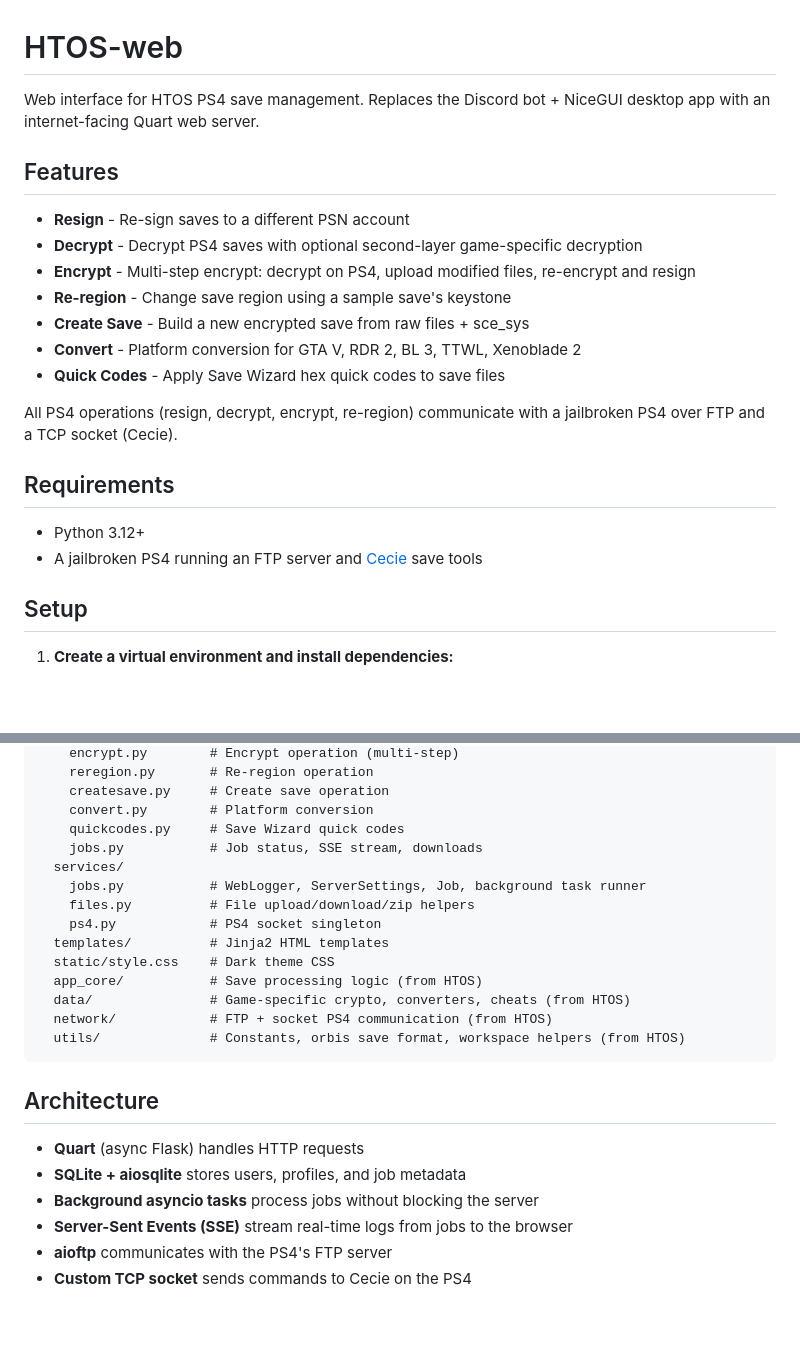
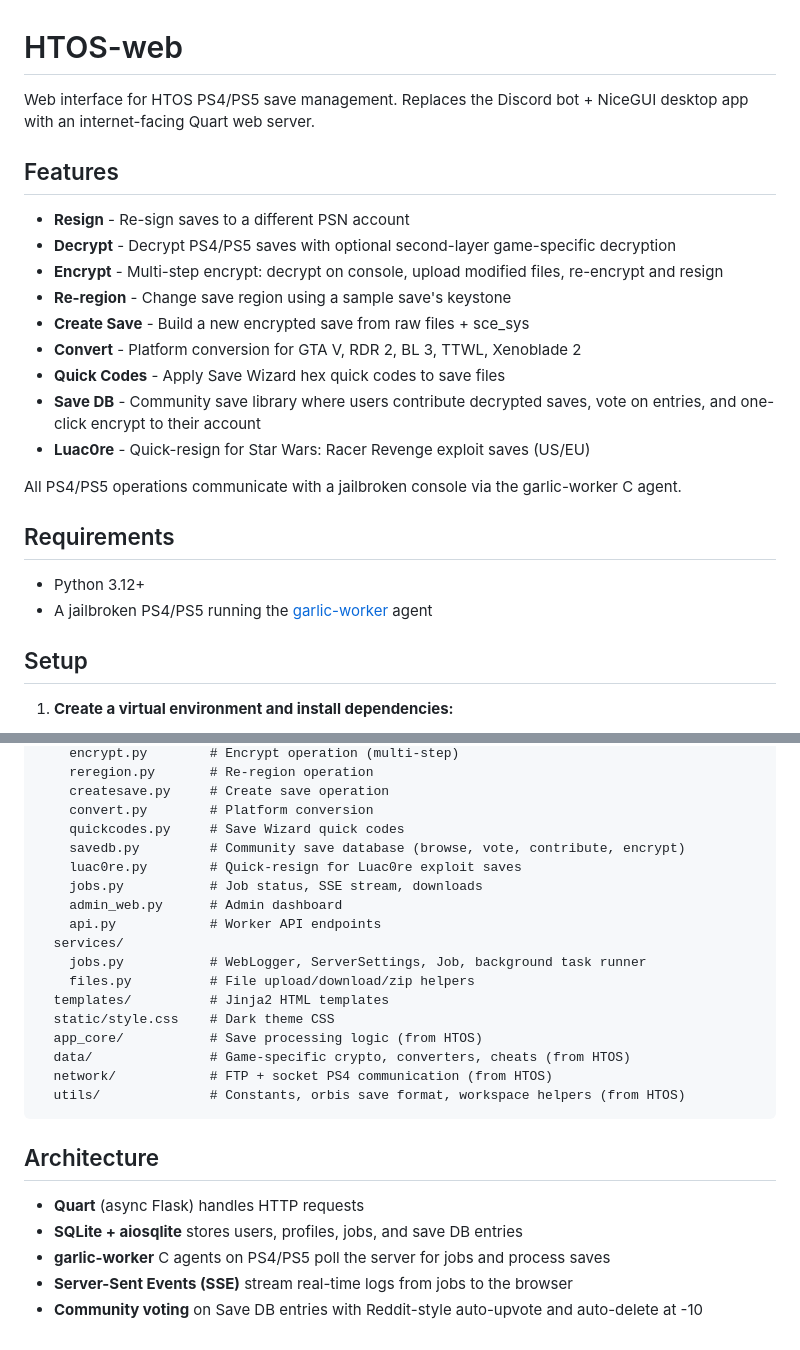
Before and after one commit to earthonion/HTOS-web, a Markdown page: README.md, 2 parts joined by grey strips. GitHub-like rendering; blank space fills up the shorter version.

Commit message:
Update README with Save DB, Luac0re, PS5 support, and garlic-worker architecture

```diff
--- a/README.md
+++ b/README.md
@@ -1,23 +1,25 @@
 # HTOS-web
 
-Web interface for HTOS PS4 save management. Replaces the Discord bot + NiceGUI desktop app with an internet-facing Quart web server.
+Web interface for HTOS PS4/PS5 save management. Replaces the Discord bot + NiceGUI desktop app with an internet-facing Quart web server.
 
 ## Features
 
 - **Resign** - Re-sign saves to a different PSN account
-- **Decrypt** - Decrypt PS4 saves with optional second-layer game-specific decryption
-- **Encrypt** - Multi-step encrypt: decrypt on PS4, upload modified files, re-encrypt and resign
+- **Decrypt** - Decrypt PS4/PS5 saves with optional second-layer game-specific decryption
+- **Encrypt** - Multi-step encrypt: decrypt on console, upload modified files, re-encrypt and resign
 - **Re-region** - Change save region using a sample save's keystone
 - **Create Save** - Build a new encrypted save from raw files + sce_sys
 - **Convert** - Platform conversion for GTA V, RDR 2, BL 3, TTWL, Xenoblade 2
 - **Quick Codes** - Apply Save Wizard hex quick codes to save files
+- **Save DB** - Community save library where users contribute decrypted saves, vote on entries, and one-click encrypt to their account
+- **Luac0re** - Quick-resign for Star Wars: Racer Revenge exploit saves (US/EU)
 
-All PS4 operations (resign, decrypt, encrypt, re-region) communicate with a jailbroken PS4 over FTP and a TCP socket (Cecie).
+All PS4/PS5 operations communicate with a jailbroken console via the garlic-worker C agent.
 
 ## Requirements
 
 - Python 3.12+
-- A jailbroken PS4 running an FTP server and [Cecie](https://github.com/earthonion/cecie.nim-garlicsaves) save tools
+- A jailbroken PS4/PS5 running the [garlic-worker](https://github.com/earthonion/garlic-worker) agent
 
 ## Setup
 
@@ -91,11 +93,14 @@ HTOS-web/
     createsave.py     # Create save operation
     convert.py        # Platform conversion
     quickcodes.py     # Save Wizard quick codes
+    savedb.py         # Community save database (browse, vote, contribute, encrypt)
+    luac0re.py        # Quick-resign for Luac0re exploit saves
     jobs.py           # Job status, SSE stream, downloads
+    admin_web.py      # Admin dashboard
+    api.py            # Worker API endpoints
   services/
     jobs.py           # WebLogger, ServerSettings, Job, background task runner
     files.py          # File upload/download/zip helpers
-    ps4.py            # PS4 socket singleton
   templates/          # Jinja2 HTML templates
   static/style.css    # Dark theme CSS
   app_core/           # Save processing logic (from HTOS)
@@ -107,8 +112,7 @@ HTOS-web/
 ## Architecture
 
 - **Quart** (async Flask) handles HTTP requests
-- **SQLite + aiosqlite** stores users, profiles, and job metadata
-- **Background asyncio tasks** process jobs without blocking the server
+- **SQLite + aiosqlite** stores users, profiles, jobs, and save DB entries
+- **garlic-worker** C agents on PS4/PS5 poll the server for jobs and process saves
 - **Server-Sent Events (SSE)** stream real-time logs from jobs to the browser
-- **aioftp** communicates with the PS4's FTP server
-- **Custom TCP socket** sends commands to Cecie on the PS4
+- **Community voting** on Save DB entries with Reddit-style auto-upvote and auto-delete at -10
```
